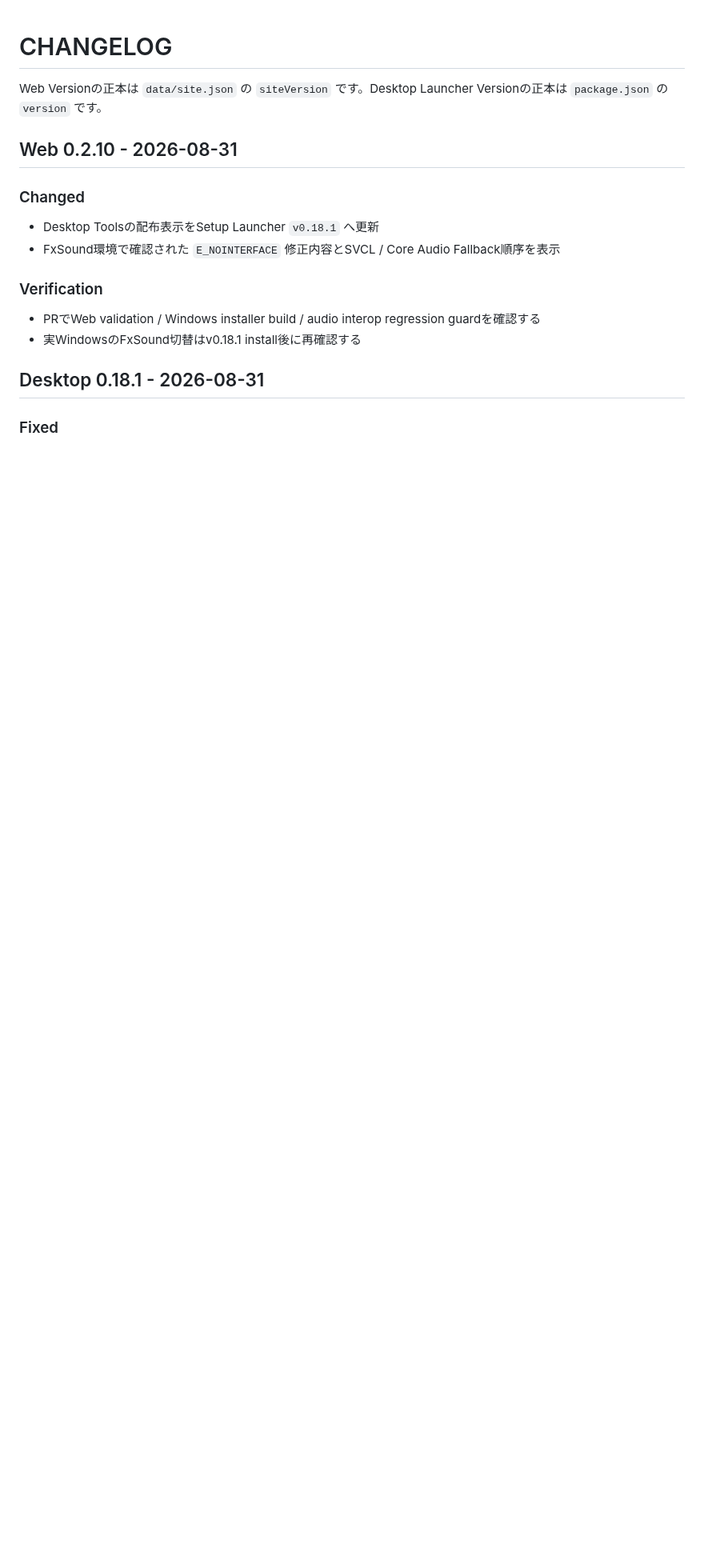
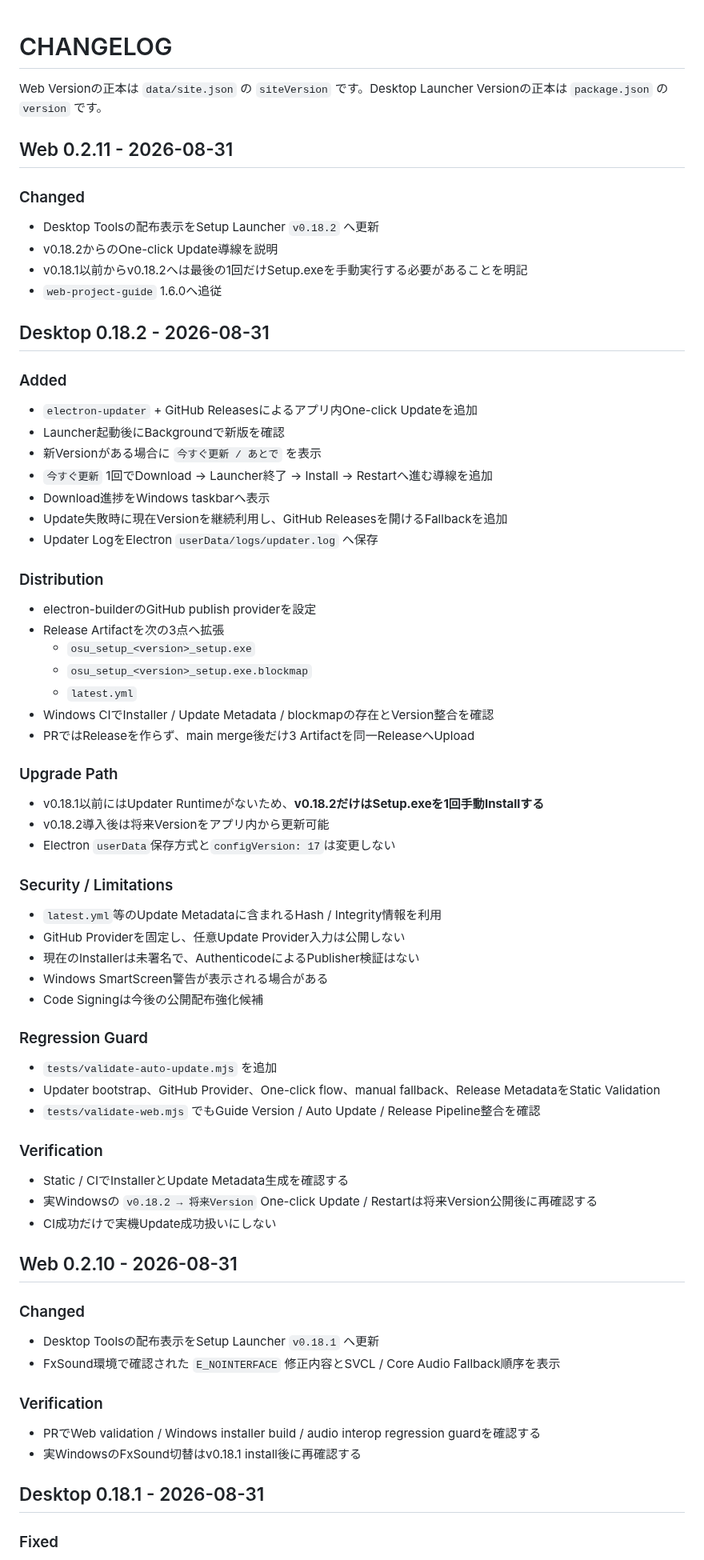
Before and after one commit to EliteMay/osu-hub, a Markdown page: CHANGELOG.md, the part around the change. Shown at 80% size. Drawn GitHub-style; blank space fills up the shorter version.

Commit message:
docs: record launcher 0.18.2 auto update

```diff
--- a/CHANGELOG.md
+++ b/CHANGELOG.md
@@ -1,6 +1,63 @@
 # CHANGELOG
 
 Web Versionの正本は `data/site.json` の `siteVersion` です。Desktop Launcher Versionの正本は `package.json` の `version` です。
+
+## Web 0.2.11 - 2026-08-31
+
+### Changed
+
+- Desktop Toolsの配布表示をSetup Launcher `v0.18.2` へ更新
+- v0.18.2からのOne-click Update導線を説明
+- v0.18.1以前からv0.18.2へは最後の1回だけSetup.exeを手動実行する必要があることを明記
+- `web-project-guide` 1.6.0へ追従
+
+## Desktop 0.18.2 - 2026-08-31
+
+### Added
+
+- `electron-updater` + GitHub Releasesによるアプリ内One-click Updateを追加
+- Launcher起動後にBackgroundで新版を確認
+- 新Versionがある場合に `今すぐ更新 / あとで` を表示
+- `今すぐ更新` 1回でDownload → Launcher終了 → Install → Restartへ進む導線を追加
+- Download進捗をWindows taskbarへ表示
+- Update失敗時に現在Versionを継続利用し、GitHub Releasesを開けるFallbackを追加
+- Updater LogをElectron `userData/logs/updater.log` へ保存
+
+### Distribution
+
+- electron-builderのGitHub publish providerを設定
+- Release Artifactを次の3点へ拡張
+  - `osu_setup_<version>_setup.exe`
+  - `osu_setup_<version>_setup.exe.blockmap`
+  - `latest.yml`
+- Windows CIでInstaller / Update Metadata / blockmapの存在とVersion整合を確認
+- PRではReleaseを作らず、main merge後だけ3 Artifactを同一ReleaseへUpload
+
+### Upgrade Path
+
+- v0.18.1以前にはUpdater Runtimeがないため、**v0.18.2だけはSetup.exeを1回手動Installする**
+- v0.18.2導入後は将来Versionをアプリ内から更新可能
+- Electron `userData`保存方式と`configVersion: 17`は変更しない
+
+### Security / Limitations
+
+- `latest.yml`等のUpdate Metadataに含まれるHash / Integrity情報を利用
+- GitHub Providerを固定し、任意Update Provider入力は公開しない
+- 現在のInstallerは未署名で、AuthenticodeによるPublisher検証はない
+- Windows SmartScreen警告が表示される場合がある
+- Code Signingは今後の公開配布強化候補
+
+### Regression Guard
+
+- `tests/validate-auto-update.mjs` を追加
+- Updater bootstrap、GitHub Provider、One-click flow、manual fallback、Release MetadataをStatic Validation
+- `tests/validate-web.mjs` でもGuide Version / Auto Update / Release Pipeline整合を確認
+
+### Verification
+
+- Static / CIでInstallerとUpdate Metadata生成を確認する
+- 実Windowsの `v0.18.2 → 将来Version` One-click Update / Restartは将来Version公開後に再確認する
+- CI成功だけで実機Update成功扱いにしない
 
 ## Web 0.2.10 - 2026-08-31
 
```
